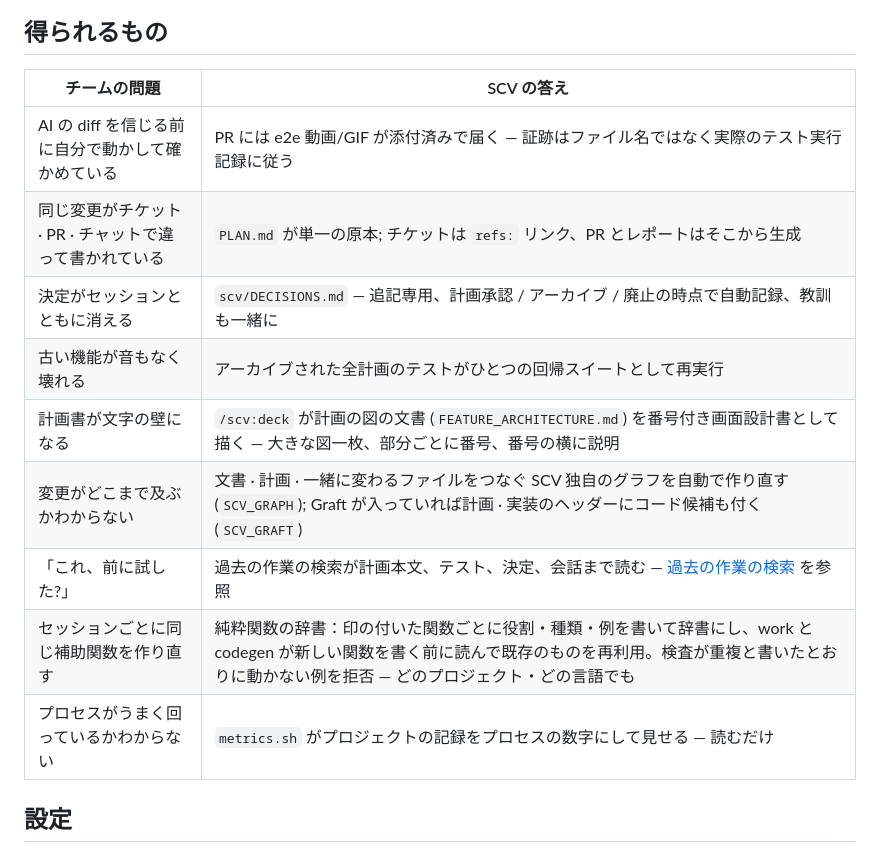
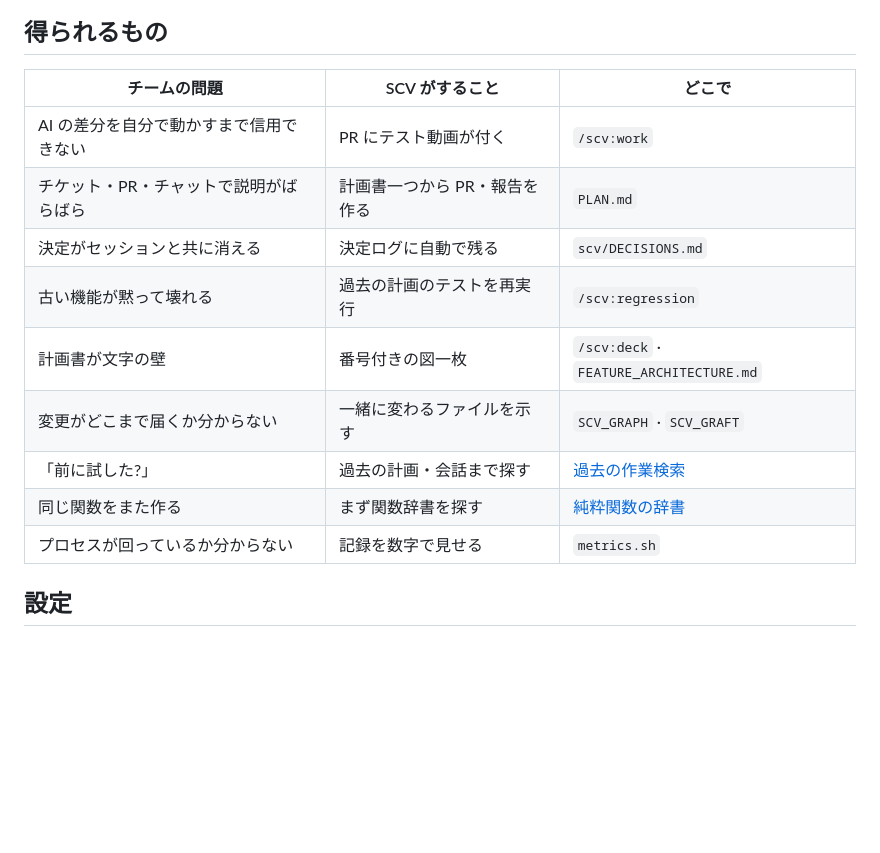
Before and after one commit to wookiya1364/scv-claude-code, a Markdown page: README.ja.md, the part around the change. Drawn GitHub-style; blank space fills up the shorter version.

Commit message:
docs: README '얻는 것' 표를 짧은 칸으로 (영 · 한 · 일)
칸마다 긴 줄글이라 휴대폰에서 글자 벽이 됐다. 문제 | 하는 일 | 어디서 세 칸,
칸마다 짧은 구절로 바꾸고 자세한 설명은 링크 문서에 맡긴다.

Co-Authored-By: Claude Opus 5.5 <noreply@anthropic.com>

```diff
--- a/README.ja.md
+++ b/README.ja.md
@@ -113,17 +113,17 @@ flowchart LR
 
 ## 得られるもの
 
-| チームの問題 | SCV の答え |
-|---|---|
-| AI の diff を信じる前に自分で動かして確かめている | PR には e2e 動画/GIF が添付済みで届く — 証跡はファイル名ではなく実際のテスト実行記録に従う |
-| 同じ変更がチケット · PR · チャットで違って書かれている | `PLAN.md` が単一の原本; チケットは `refs:` リンク、PR とレポートはそこから生成 |
-| 決定がセッションとともに消える | `scv/DECISIONS.md` — 追記専用、計画承認 / アーカイブ / 廃止の時点で自動記録、教訓も一緒に |
-| 古い機能が音もなく壊れる | アーカイブされた全計画のテストがひとつの回帰スイートとして再実行 |
-| 計画書が文字の壁になる | `/scv:deck` が計画の図の文書 (`FEATURE_ARCHITECTURE.md`) を番号付き画面設計書として描く — 大きな図一枚、部分ごとに番号、番号の横に説明 |
-| 変更がどこまで及ぶかわからない | 文書 · 計画 · 一緒に変わるファイルをつなぐ SCV 独自のグラフを自動で作り直す (`SCV_GRAPH`); Graft が入っていれば計画 · 実装のヘッダーにコード候補も付く (`SCV_GRAFT`) |
-| 「これ、前に試した?」 | 過去の作業の検索が計画本文、テスト、決定、会話まで読む — [過去の作業の検索](vendor/scv-core/core/protocols/help/archive-search.md) を参照 |
-| セッションごとに同じ補助関数を作り直す | 純粋関数の辞書：印の付いた関数ごとに役割・種類・例を書いて辞書にし、work と codegen が新しい関数を書く前に読んで既存のものを再利用。検査が重複と書いたとおりに動かない例を拒否 — どのプロジェクト・どの言語でも |
-| プロセスがうまく回っているかわからない | `metrics.sh` がプロジェクトの記録をプロセスの数字にして見せる — 読むだけ |
+| チームの問題 | SCV がすること | どこで |
+|---|---|---|
+| AI の差分を自分で動かすまで信用できない | PR にテスト動画が付く | `/scv:work` |
+| チケット・PR・チャットで説明がばらばら | 計画書一つから PR・報告を作る | `PLAN.md` |
+| 決定がセッションと共に消える | 決定ログに自動で残る | `scv/DECISIONS.md` |
+| 古い機能が黙って壊れる | 過去の計画のテストを再実行 | `/scv:regression` |
+| 計画書が文字の壁 | 番号付きの図一枚 | `/scv:deck` · `FEATURE_ARCHITECTURE.md` |
+| 変更がどこまで届くか分からない | 一緒に変わるファイルを示す | `SCV_GRAPH` · `SCV_GRAFT` |
+| 「前に試した?」 | 過去の計画・会話まで探す | [過去の作業検索](vendor/scv-core/core/protocols/help/archive-search.md) |
+| 同じ関数をまた作る | まず関数辞書を探す | [純粋関数の辞書](vendor/scv-core/core/contracts/purity.md) |
+| プロセスが回っているか分からない | 記録を数字で見せる | `metrics.sh` |
 
 ## 設定
 
```
Also changed, not shown: README.ko.md (+11 -11 lines), README.md (+11 -11 lines).
